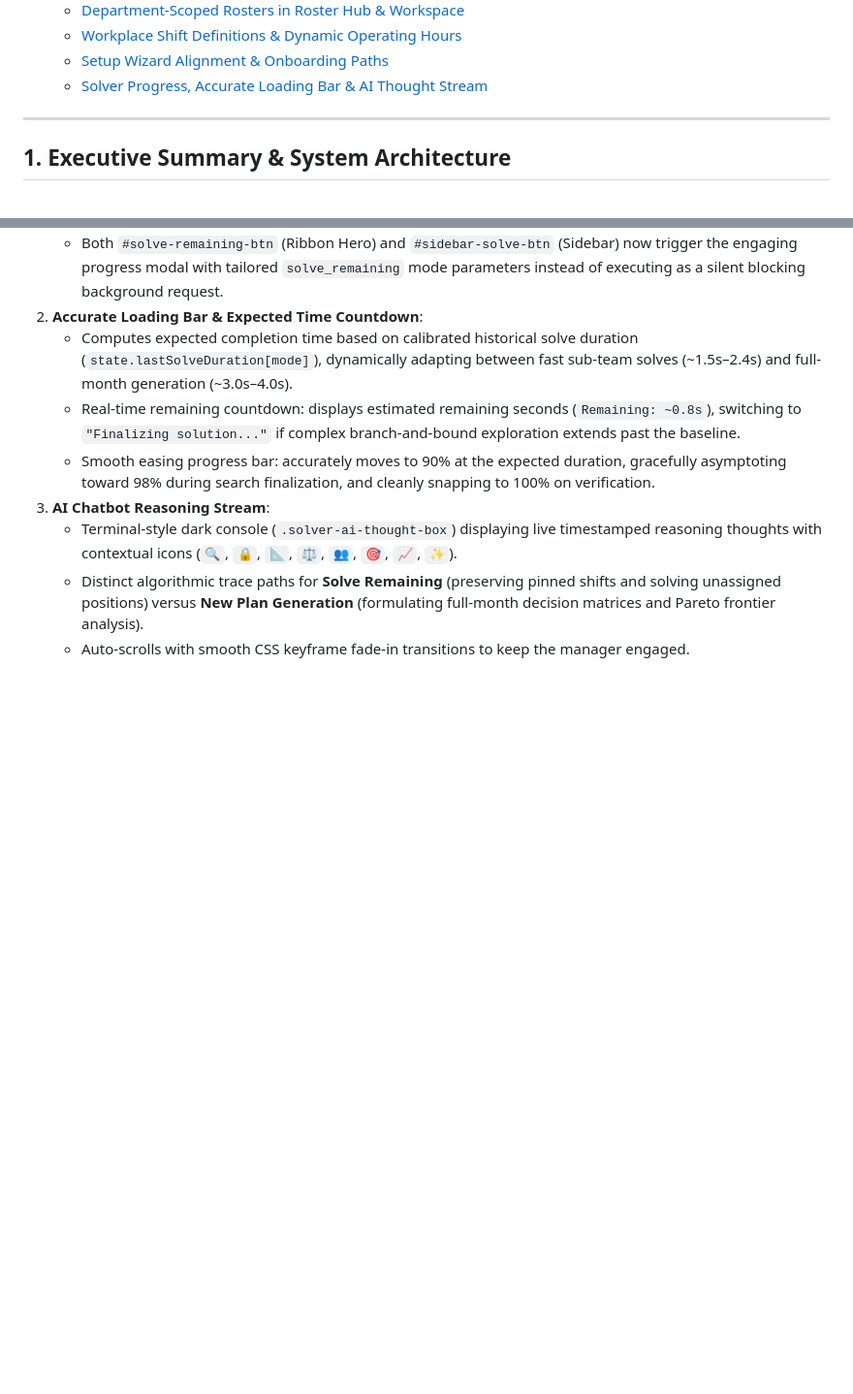
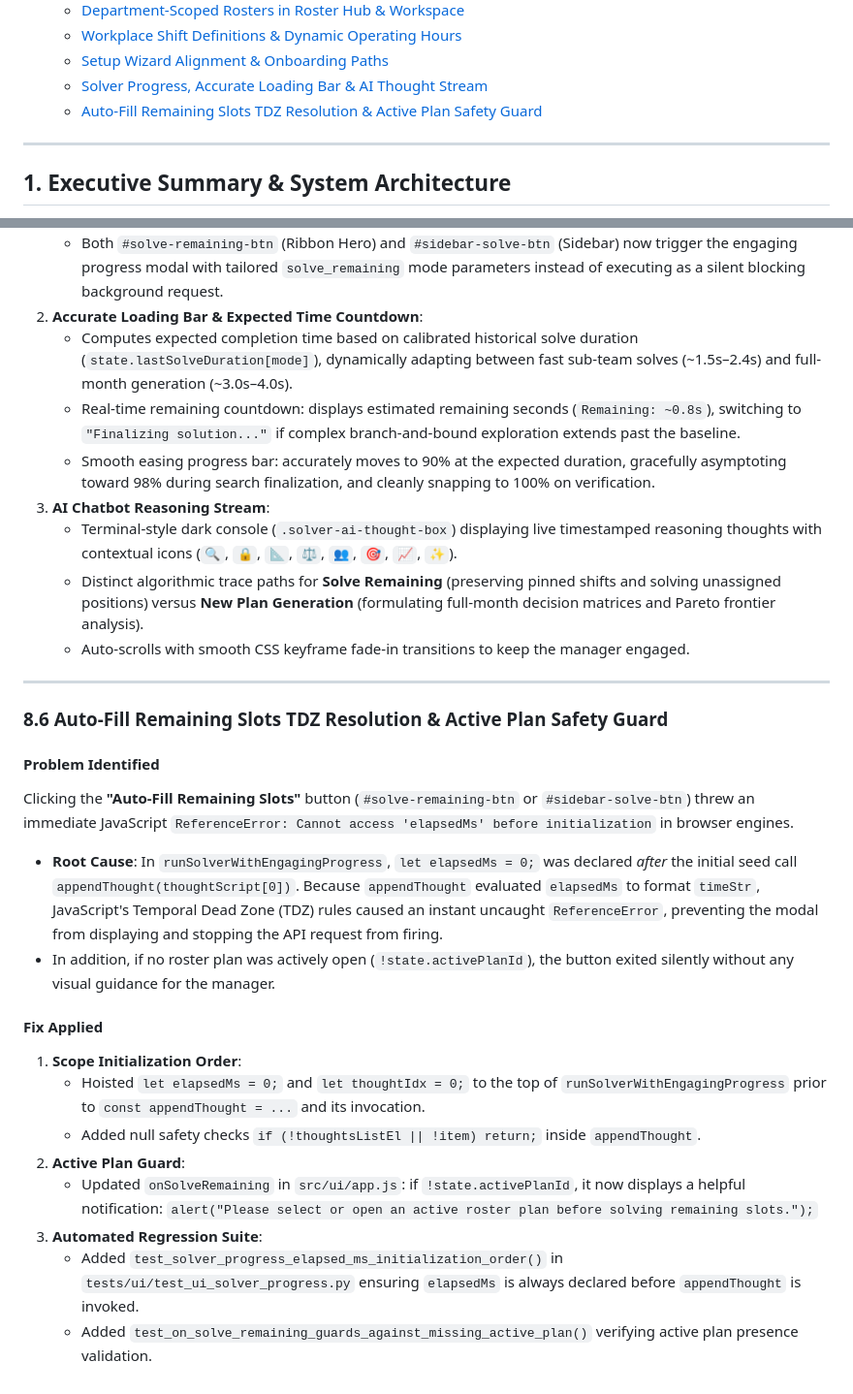
Before and after one commit to Ruhan-Saad-Dave/Roster_planner, a Markdown page: ROSTER_FEATURE_GUIDE.md, 2 parts joined by grey strips. Shown at 97% size. Drawn GitHub-style; blank space fills up the shorter version.

Commit message:
docs: add section 8.6 documenting TDZ bug resolution and active plan guard for auto-fill remaining slots

```diff
--- a/ROSTER_FEATURE_GUIDE.md
+++ b/ROSTER_FEATURE_GUIDE.md
@@ -43,6 +43,7 @@
    - [Workplace Shift Definitions & Dynamic Operating Hours](#83-workplace-shift-definitions--dynamic-operating-hours)
    - [Setup Wizard Alignment & Onboarding Paths](#84-setup-wizard-alignment--onboarding-paths)
    - [Solver Progress, Accurate Loading Bar & AI Thought Stream](#85-solver-progress-accurate-loading-bar--ai-thought-stream)
+   - [Auto-Fill Remaining Slots TDZ Resolution & Active Plan Safety Guard](#86-auto-fill-remaining-slots-tdz-resolution--active-plan-safety-guard)
 
 ---
 
@@ -681,3 +682,23 @@ To ensure complete transparency and user engagement during algorithm execution,
    - Terminal-style dark console (`.solver-ai-thought-box`) displaying live timestamped reasoning thoughts with contextual icons (`🔍`, `🔒`, `📐`, `⚖️`, `👥`, `🎯`, `📈`, `✨`).
    - Distinct algorithmic trace paths for **Solve Remaining** (preserving pinned shifts and solving unassigned positions) versus **New Plan Generation** (formulating full-month decision matrices and Pareto frontier analysis).
    - Auto-scrolls with smooth CSS keyframe fade-in transitions to keep the manager engaged.
+
+---
+
+### 8.6 Auto-Fill Remaining Slots TDZ Resolution & Active Plan Safety Guard
+
+#### Problem Identified
+Clicking the **"Auto-Fill Remaining Slots"** button (`#solve-remaining-btn` or `#sidebar-solve-btn`) threw an immediate JavaScript `ReferenceError: Cannot access 'elapsedMs' before initialization` in browser engines.
+- **Root Cause**: In `runSolverWithEngagingProgress`, `let elapsedMs = 0;` was declared *after* the initial seed call `appendThought(thoughtScript[0])`. Because `appendThought` evaluated `elapsedMs` to format `timeStr`, JavaScript's Temporal Dead Zone (TDZ) rules caused an instant uncaught `ReferenceError`, preventing the modal from displaying and stopping the API request from firing.
+- In addition, if no roster plan was actively open (`!state.activePlanId`), the button exited silently without any visual guidance for the manager.
+
+#### Fix Applied
+1. **Scope Initialization Order**:
+   - Hoisted `let elapsedMs = 0;` and `let thoughtIdx = 0;` to the top of `runSolverWithEngagingProgress` prior to `const appendThought = ...` and its invocation.
+   - Added null safety checks `if (!thoughtsListEl || !item) return;` inside `appendThought`.
+2. **Active Plan Guard**:
+   - Updated `onSolveRemaining` in `src/ui/app.js`: if `!state.activePlanId`, it now displays a helpful notification:
+     `alert("Please select or open an active roster plan before solving remaining slots.");`
+3. **Automated Regression Suite**:
+   - Added `test_solver_progress_elapsed_ms_initialization_order()` in `tests/ui/test_ui_solver_progress.py` ensuring `elapsedMs` is always declared before `appendThought` is invoked.
+   - Added `test_on_solve_remaining_guards_against_missing_active_plan()` verifying active plan presence validation.
```
